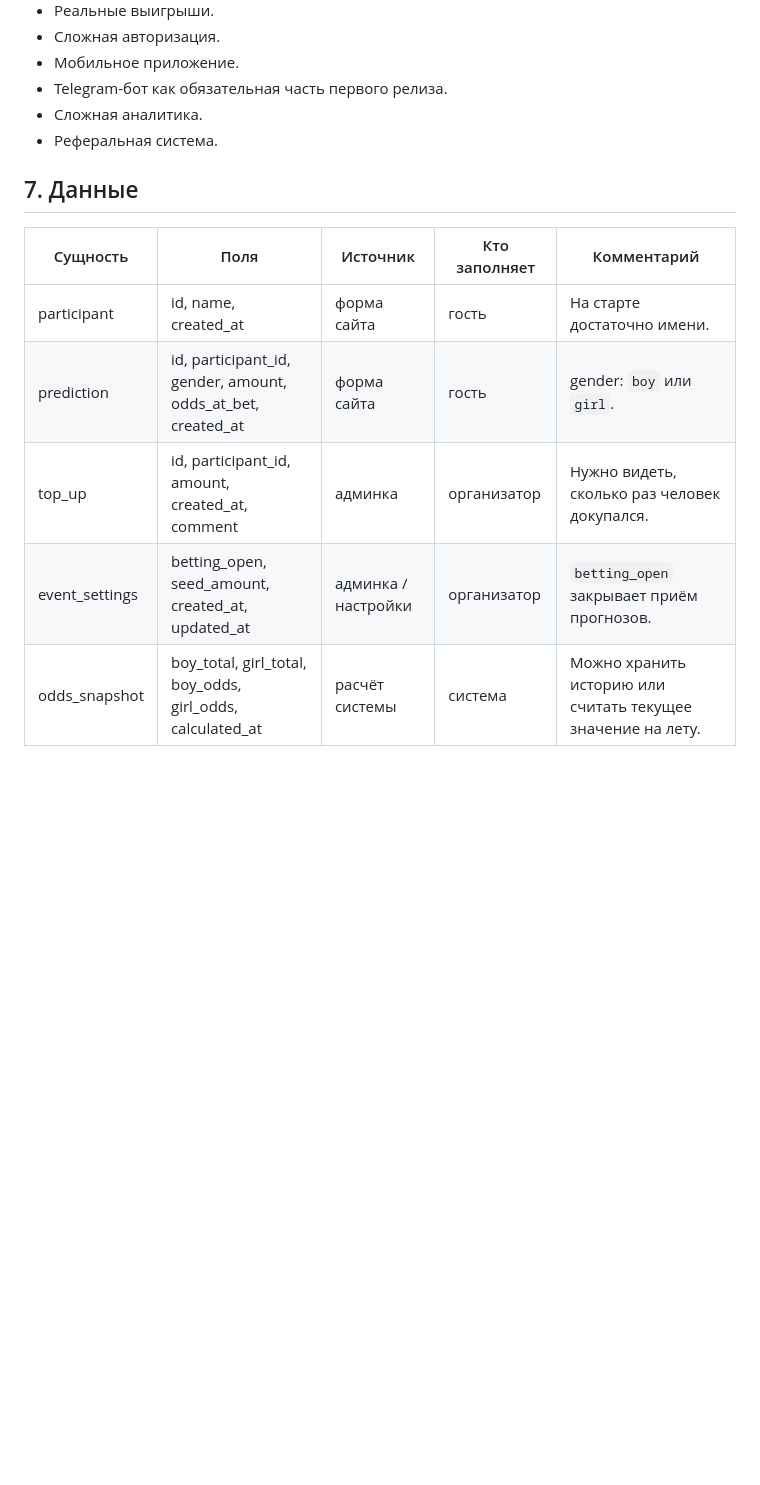
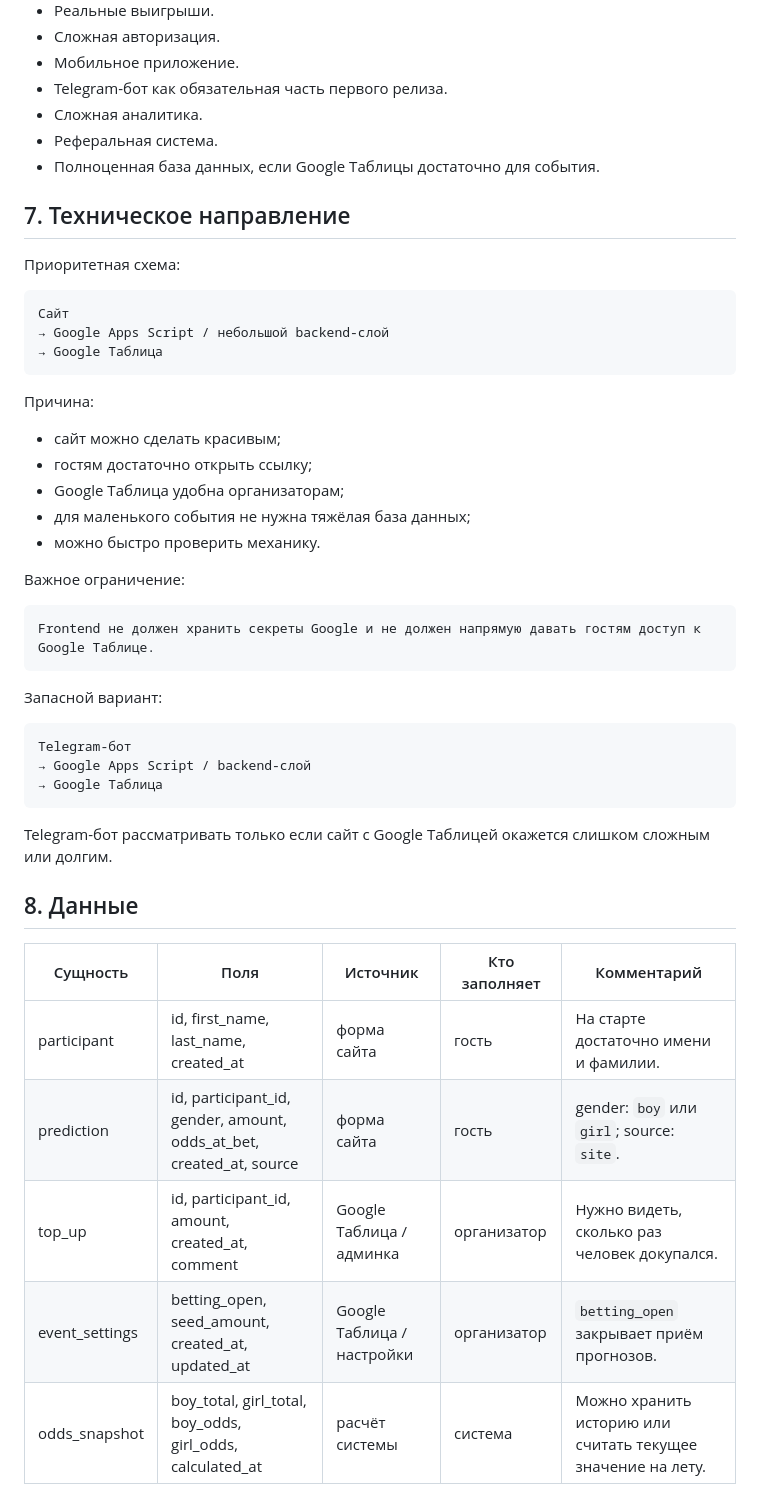
Before and after one commit to Kapa2713/site-for-baby, a Markdown page: docs/prototype-brief.md, the part around one of its changes. GitHub-like rendering; blank space fills up the shorter version.

````diff
--- a/docs/prototype-brief.md
+++ b/docs/prototype-brief.md
@@ -54,14 +57,49 @@
 - Telegram-бот как обязательная часть первого релиза.
 - Сложная аналитика.
 - Реферальная система.
+- Полноценная база данных, если Google Таблицы достаточно для события.
 
-## 7. Данные
+## 7. Техническое направление
+
+Приоритетная схема:
+
+```text
+Сайт
+→ Google Apps Script / небольшой backend-слой
+→ Google Таблица
+```
+
+Причина:
+
+- сайт можно сделать красивым;
+- гостям достаточно открыть ссылку;
+- Google Таблица удобна организаторам;
+- для маленького события не нужна тяжёлая база данных;
+- можно быстро проверить механику.
+
+Важное ограничение:
+
+```text
+Frontend не должен хранить секреты Google и не должен напрямую давать гостям доступ к Google Таблице.
+```
+
+Запасной вариант:
+
+```text
+Telegram-бот
+→ Google Apps Script / backend-слой
+→ Google Таблица
+```
+
+Telegram-бот рассматривать только если сайт с Google Таблицей окажется слишком сложным или долгим.
+
+## 8. Данные
 
 | Сущность | Поля | Источник | Кто заполняет | Комментарий |
 |---|---|---|---|---|
-| participant | id, name, created_at | форма сайта | гость | На старте достаточно имени. |
-| prediction | id, participant_id, gender, amount, odds_at_bet, created_at | форма сайта | гость | gender: `boy` или `girl`. |
-| top_up | id, participant_id, amount, created_at, comment | админка | организатор | Нужно видеть, сколько раз человек докупался. |
-| event_settings | betting_open, seed_amount, created_at, updated_at | админка / настройки | организатор | `betting_open` закрывает приём прогнозов. |
+| participant | id, first_name, last_name, created_at | форма сайта | гость | На старте достаточно имени и фамилии. |
+| prediction | id, participant_id, gender, amount, odds_at_bet, created_at, source | форма сайта | гость | gender: `boy` или `girl`; source: `site`. |
+| top_up | id, participant_id, amount, created_at, comment | Google Таблица / админка | организатор | Нужно видеть, сколько раз человек докупался. |
+| event_settings | betting_open, seed_amount, created_at, updated_at | Google Таблица / настройки | организатор | `betting_open` закрывает приём прогнозов. |
 | odds_snapshot | boy_total, girl_total, boy_odds, girl_odds, calculated_at | расчёт системы | система | Можно хранить историю или считать текущее значение на лету. |
 
````
Also changed, not shown: other parts of docs/prototype-brief.md (+89 -27 lines).
